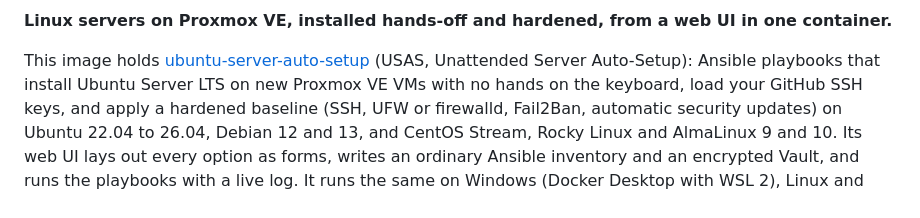
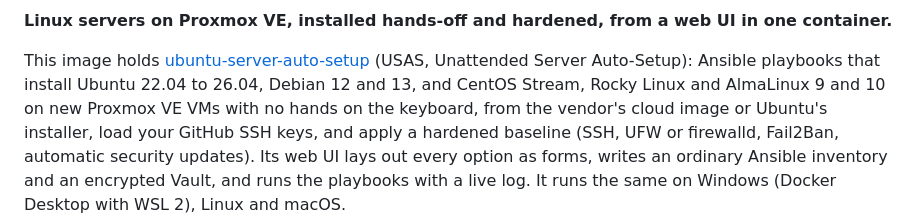
Before and after one commit to HoneyBearTech/ubuntu-server-auto-setup, a Markdown page: docs/dockerhub.md, the part around the change. Drawn GitHub-style.

```diff
--- a/docs/dockerhub.md
+++ b/docs/dockerhub.md
@@ -3,10 +3,10 @@
 **Linux servers on Proxmox VE, installed hands-off and hardened, from a web UI in one container.**
 
 This image holds [ubuntu-server-auto-setup](https://github.com/HoneyBearTech/ubuntu-server-auto-setup) (USAS,
-Unattended Server Auto-Setup): Ansible playbooks that install Ubuntu Server LTS on new Proxmox VE VMs with no
-hands on the keyboard, load your GitHub SSH keys, and apply a hardened baseline (SSH, UFW or firewalld,
-Fail2Ban, automatic security updates) on Ubuntu 22.04 to 26.04, Debian 12 and 13, and CentOS Stream, Rocky
-Linux and AlmaLinux 9 and 10. Its web UI lays out every option as forms, writes an ordinary Ansible inventory
+Unattended Server Auto-Setup): Ansible playbooks that install Ubuntu 22.04 to 26.04, Debian 12 and 13, and CentOS
+Stream, Rocky Linux and AlmaLinux 9 and 10 on new Proxmox VE VMs with no hands on the keyboard, from the
+vendor's cloud image or Ubuntu's installer, load your GitHub SSH keys, and apply a hardened baseline (SSH, UFW
+or firewalld, Fail2Ban, automatic security updates). Its web UI lays out every option as forms, writes an ordinary Ansible inventory
 and an encrypted Vault, and runs the playbooks with a live log. It runs the same on Windows (Docker Desktop
 with WSL 2), Linux and macOS.
 
```
Also changed, not shown: CHANGELOG.md (+2 -0 lines), README.md (+7 -6 lines).
